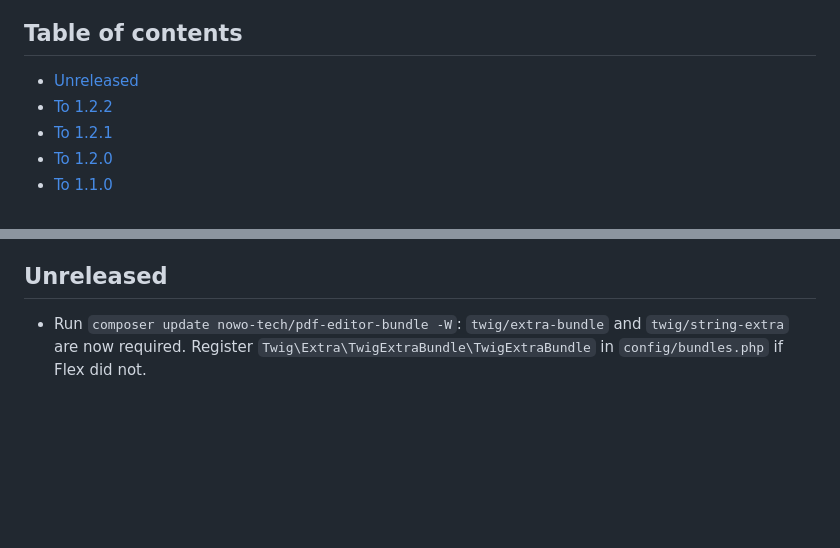
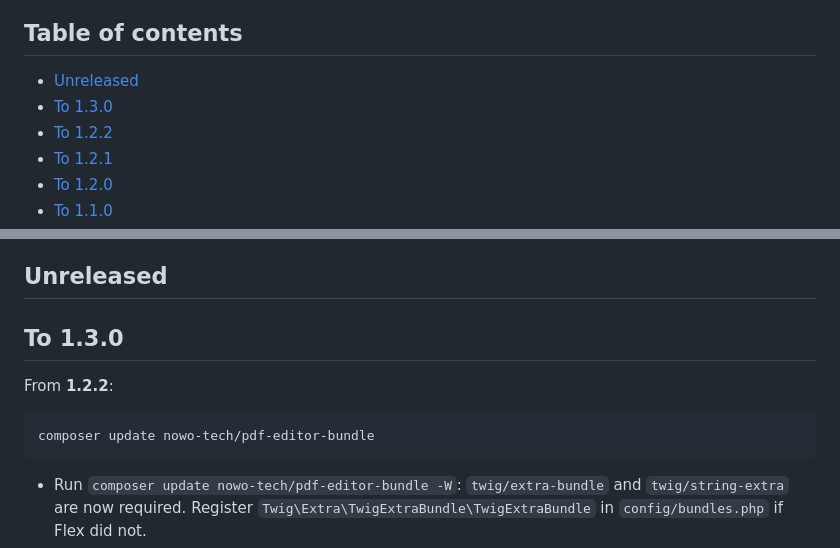
Before and after one commit to nowo-tech/PdfEditorBundle, a Markdown page: docs/UPGRADING.md, 2 parts joined by grey strips. GitHub-like rendering; blank space fills up the shorter version.

````diff
--- a/docs/UPGRADING.md
+++ b/docs/UPGRADING.md
@@ -3,6 +3,7 @@
 ## Table of contents
 
 - [Unreleased](#unreleased)
+- [To 1.3.0](#to-130)
 - [To 1.2.2](#to-122)
 - [To 1.2.1](#to-121)
 - [To 1.2.0](#to-120)
@@ -16,6 +17,14 @@
 - [From nothing → 1.0.0](#from-nothing--100)
 
 ## Unreleased
+
+## To 1.3.0
+
+From **1.2.2**:
+
+```bash
+composer update nowo-tech/pdf-editor-bundle
+```
 
 - Run `composer update nowo-tech/pdf-editor-bundle -W`: `twig/extra-bundle` and `twig/string-extra` are now required. Register `Twig\Extra\TwigExtraBundle\TwigExtraBundle` in `config/bundles.php` if Flex did not.
 - Routes keep their names and paths; keep importing `@PdfEditorBundle/Resources/config/routing.yaml`.
````
Also changed, not shown: docs/CHANGELOG.md (+6 -0 lines).
